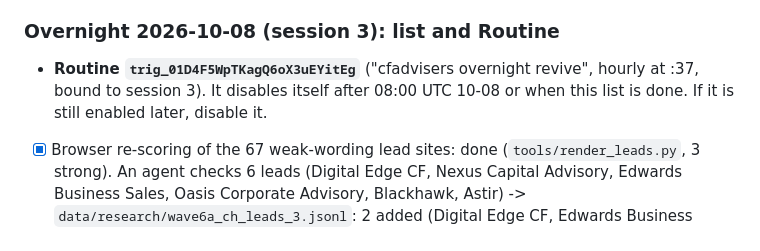
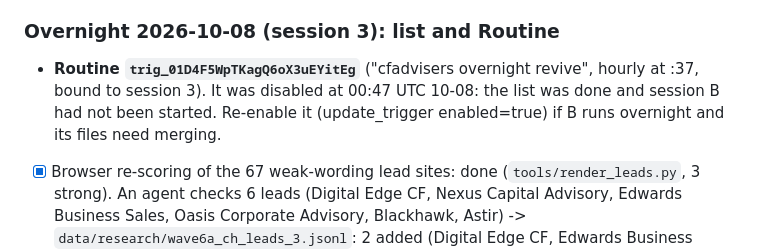
Before and after one commit to sparkember2026/cfadvisers, a Markdown page: docs/HANDOFF.md, the part around the change. Drawn GitHub-style.

Commit message:
HANDOFF: overnight list done; revive Routine disabled
Co-Authored-By: Claude Opus 5.5 <noreply@anthropic.com>
Claude-Session: https://claude.ai/code/session_01Q1NF8qZUowCmrZPBWoNixZ

```diff
--- a/docs/HANDOFF.md
+++ b/docs/HANDOFF.md
@@ -55,7 +55,8 @@ Newest entry on top. Each entry gives the state, what is unfinished, and the nex
 
 ### Overnight 2026-10-08 (session 3): list and Routine
 - **Routine `trig_01D4F5WpTKagQ6oX3uEYitEg`** ("cfadvisers overnight revive", hourly at :37, bound to session 3). It
-  disables itself after 08:00 UTC 10-08 or when this list is done. If it is still enabled later, disable it.
+  was disabled at 00:47 UTC 10-08: the list was done and session B had not been started. Re-enable it
+  (update_trigger enabled=true) if B runs overnight and its files need merging.
 - [x] Browser re-scoring of the 67 weak-wording lead sites: done (`tools/render_leads.py`, 3 strong). An agent checks
   6 leads (Digital Edge CF, Nexus Capital Advisory, Edwards Business Sales, Oasis Corporate Advisory, Blackhawk, Astir)
   -> `data/research/wave6a_ch_leads_3.jsonl`: 2 added (Digital Edge CF, Edwards Business Sales), 4 rejected.
```
